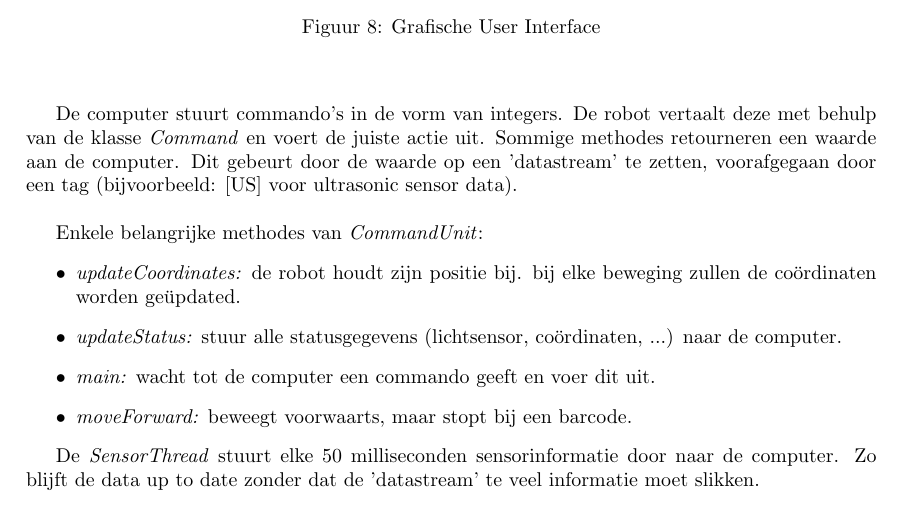
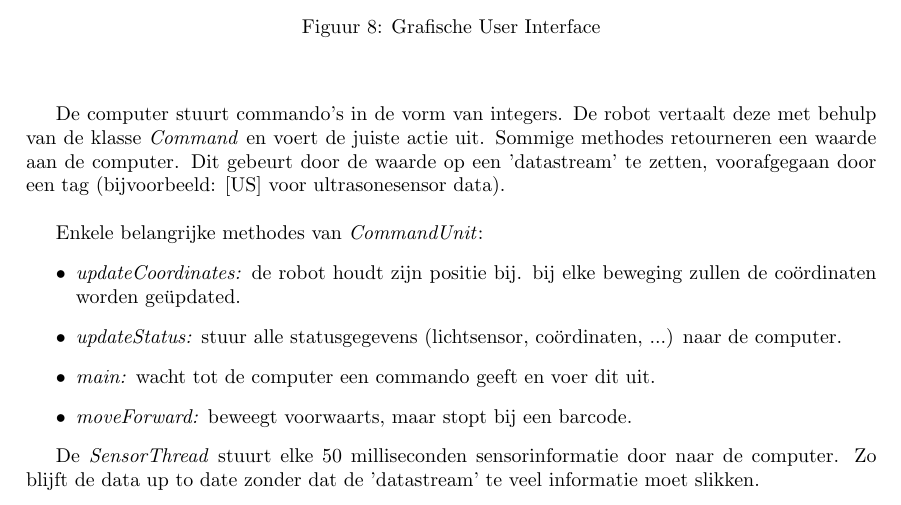
Before and after one commit to toonn/SilverSurfer, a LaTeX document (SilverSurferVerslag/Verslag demo 3/Verslag Demo 3.tex): part of page 12 of 16, cut so that both start at the same text. Compiled offline with pdfLaTeX.

Commit message:
Verslag: robot nagelezen

```diff
--- a/SilverSurferVerslag/Verslag demo 3/Verslag Demo 3.tex
+++ b/SilverSurferVerslag/Verslag demo 3/Verslag Demo 3.tex
@@ -504,7 +504,7 @@ De bluetooth laat toe enkele 'datastreams' tussen robot en computer op te zetten
 \label{ssec:robot}
 Het project op de NXT-brick bestaat uit een klasse \textit{CommandUnit}, een klasse \textit{Command} en enkele threadklassen. Deze laatsten maken het mogelijk meerdere dingen tegelijk te doen (bijvoorbeeld: sensorwaarden inlezen terwijl de robot rijdt). Bij het opstarten, initialiseert de robot zijn sensoren. Wanneer de computer verbinding maakt, initialiseert de robot ook zijn 'datastreams' en start hij een \textit{SensorThread} op.
 
-De computer stuurt commando's in de vorm van integers. De robot vertaalt deze met behulp van de klasse \textit{Command} en voert de juiste actie uit. Sommige methodes retourneren een waarde aan de computer. Dit gebeurt door de waarde op een 'datastream' te zetten, voorafgegaan door een tag (bijvoorbeeld: [US] voor ultrasonic sensor data).\\
+De computer stuurt commando's in de vorm van integers. De robot vertaalt deze met behulp van de klasse \textit{Command} en voert de juiste actie uit. Sommige methodes retourneren een waarde aan de computer. Dit gebeurt door de waarde op een 'datastream' te zetten, voorafgegaan door een tag (bijvoorbeeld: [US] voor ultrasonesensor data).\\
 
 Enkele belangrijke methodes van \textit{CommandUnit}:
 \begin{itemize}
```
